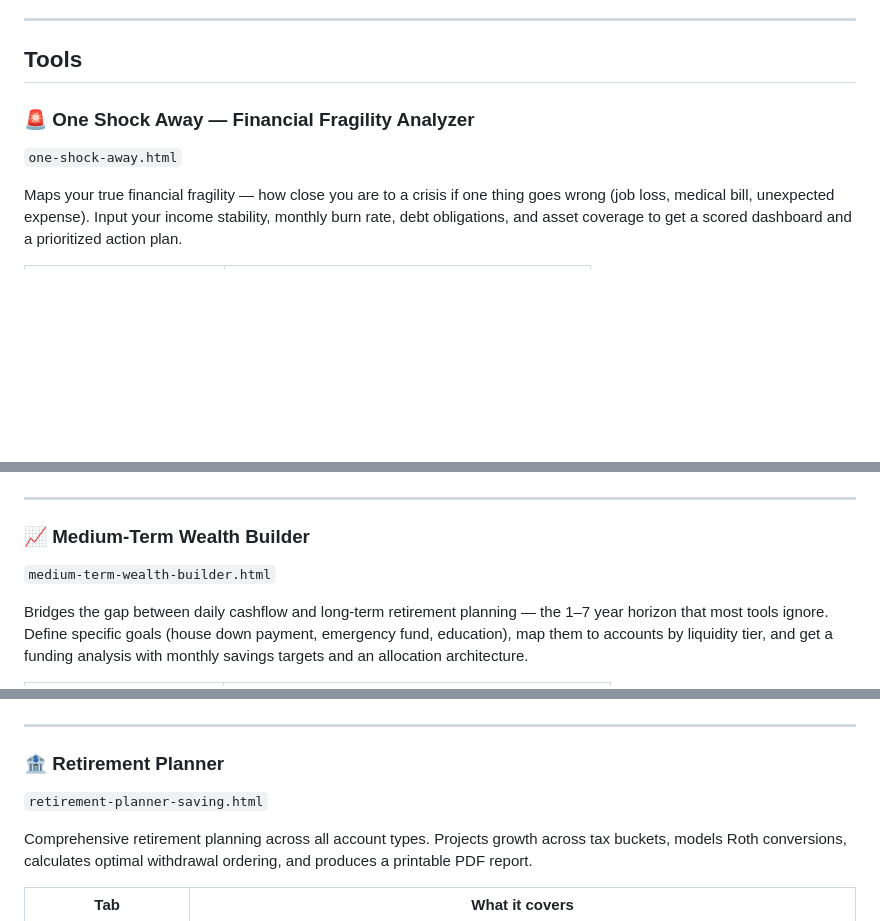
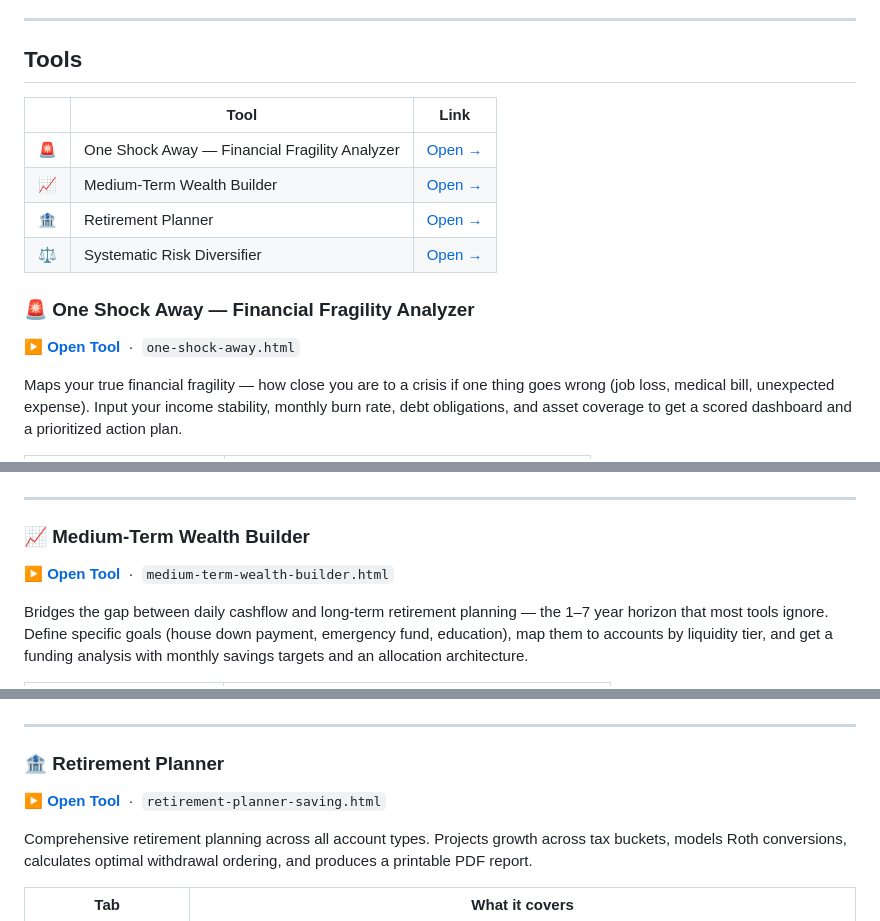
Before and after one commit to kingshuk-ban/personal-finance-tools, a Markdown page: README.md, 3 parts joined by grey strips. GitHub-like rendering; blank space fills up the shorter version.

Commit message:
added links

```diff
--- a/README.md
+++ b/README.md
@@ -6,8 +6,15 @@ A collection of free, open-source personal finance tools that run entirely in yo
 
 ## Tools
 
+| | Tool | Link |
+|---|---|---|
+| 🚨 | One Shock Away — Financial Fragility Analyzer | [Open →](https://YOUR_USERNAME.github.io/finance-tools/one-shock-away.html) |
+| 📈 | Medium-Term Wealth Builder | [Open →](https://YOUR_USERNAME.github.io/finance-tools/medium-term-wealth-builder.html) |
+| 🏦 | Retirement Planner | [Open →](https://YOUR_USERNAME.github.io/finance-tools/retirement-planner-saving.html) |
+| ⚖️ | Systematic Risk Diversifier | [Open →](https://YOUR_USERNAME.github.io/finance-tools/systematic-risk-diversifier.html) |
+
 ### 🚨 One Shock Away — Financial Fragility Analyzer
-`one-shock-away.html`
+[**▶ Open Tool**](https://YOUR_USERNAME.github.io/finance-tools/one-shock-away.html) &nbsp;·&nbsp; `one-shock-away.html`
 
 Maps your true financial fragility — how close you are to a crisis if one thing goes wrong (job loss, medical bill, unexpected expense). Input your income stability, monthly burn rate, debt obligations, and asset coverage to get a scored dashboard and a prioritized action plan.
 
@@ -24,7 +31,7 @@ Maps your true financial fragility — how close you are to a crisis if one thin
 ---
 
 ### 📈 Medium-Term Wealth Builder
-`medium-term-wealth-builder.html`
+[**▶ Open Tool**](https://YOUR_USERNAME.github.io/finance-tools/medium-term-wealth-builder.html) &nbsp;·&nbsp; `medium-term-wealth-builder.html`
 
 Bridges the gap between daily cashflow and long-term retirement planning — the 1–7 year horizon that most tools ignore. Define specific goals (house down payment, emergency fund, education), map them to accounts by liquidity tier, and get a funding analysis with monthly savings targets and an allocation architecture.
 
@@ -38,7 +45,7 @@ Bridges the gap between daily cashflow and long-term retirement planning — the
 ---
 
 ### 🏦 Retirement Planner
-`retirement-planner-saving.html`
+[**▶ Open Tool**](https://YOUR_USERNAME.github.io/finance-tools/retirement-planner-saving.html) &nbsp;·&nbsp; `retirement-planner-saving.html`
 
 Comprehensive retirement planning across all account types. Projects growth across tax buckets, models Roth conversions, calculates optimal withdrawal ordering, and produces a printable PDF report.
 
```
Also changed, not shown: other parts of README.md (+1 -1 lines).
